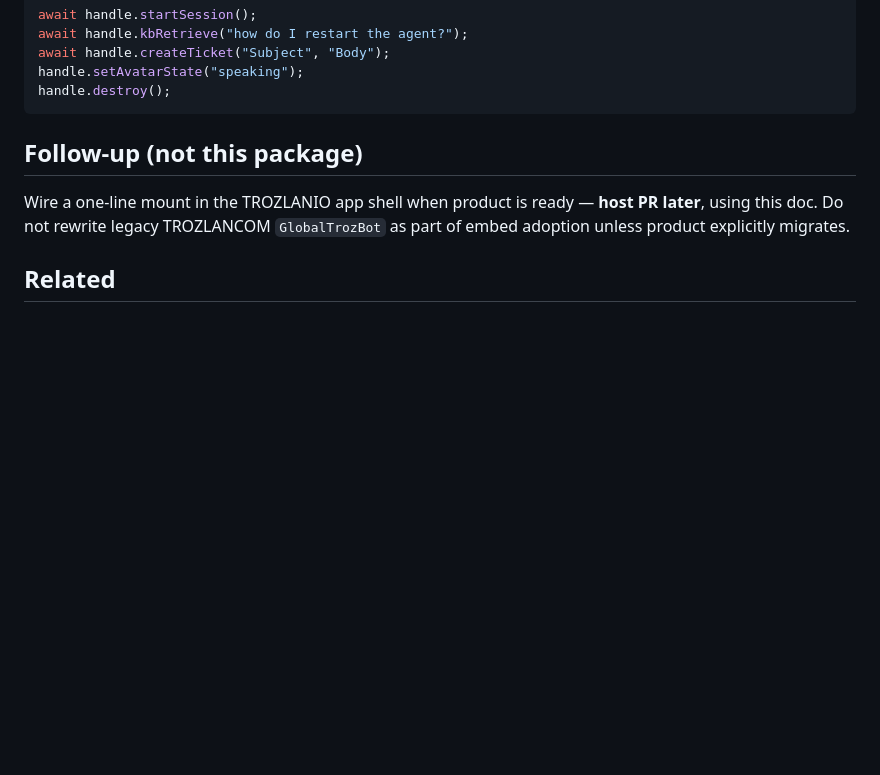
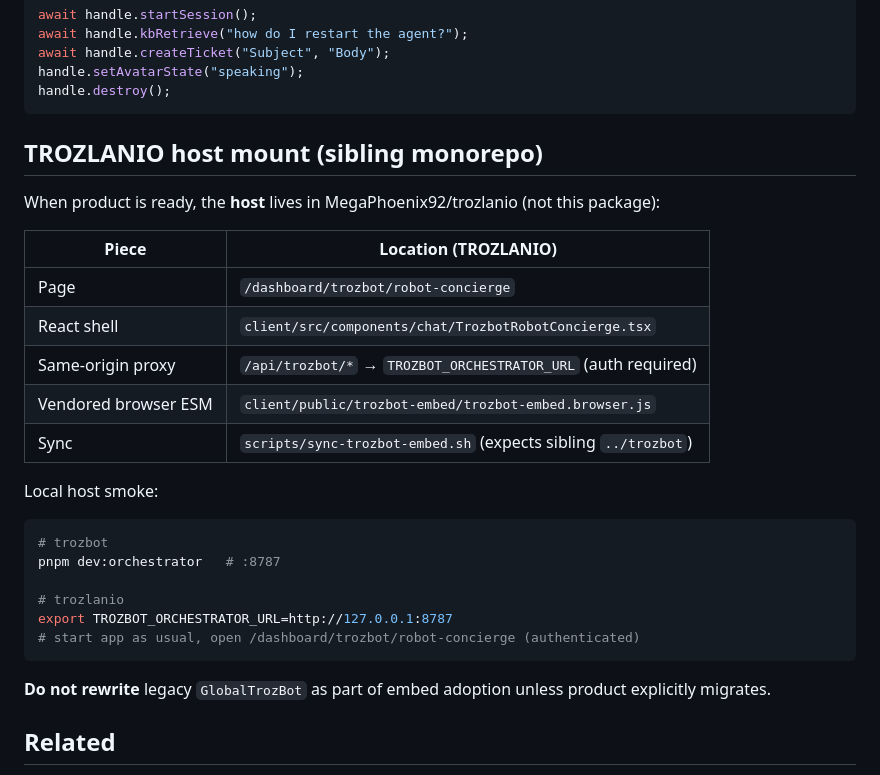
Before and after one commit to MegaPhoenix92/trozbot, a Markdown page: docs/EMBED.md, the part around the change. Drawn GitHub-style; blank space fills up the shorter version.

Commit message:
docs: document TROZLANIO host-mount path for embed (#15)
Point EMBED.md + README Status at platform page, /api/trozbot proxy,
and sync script without rewriting GlobalTrozBot.

Co-authored-by: MegaPhoenix92 <megaphoenix92@example.com>

````diff
--- a/docs/EMBED.md
+++ b/docs/EMBED.md
@@ -133,9 +133,30 @@ handle.setAvatarState("speaking");
 handle.destroy();
 ```
 
-## Follow-up (not this package)
+## TROZLANIO host mount (sibling monorepo)
 
-Wire a one-line mount in the TROZLANIO app shell when product is ready — **host PR later**, using this doc. Do not rewrite legacy TROZLANCOM `GlobalTrozBot` as part of embed adoption unless product explicitly migrates.
+When product is ready, the **host** lives in MegaPhoenix92/trozlanio (not this package):
+
+| Piece | Location (TROZLANIO) |
+|-------|----------------------|
+| Page | `/dashboard/trozbot/robot-concierge` |
+| React shell | `client/src/components/chat/TrozbotRobotConcierge.tsx` |
+| Same-origin proxy | `/api/trozbot/*` → `TROZBOT_ORCHESTRATOR_URL` (auth required) |
+| Vendored browser ESM | `client/public/trozbot-embed/trozbot-embed.browser.js` |
+| Sync | `scripts/sync-trozbot-embed.sh` (expects sibling `../trozbot`) |
+
+Local host smoke:
+
+```bash
+# trozbot
+pnpm dev:orchestrator   # :8787
+
+# trozlanio
+export TROZBOT_ORCHESTRATOR_URL=http://127.0.0.1:8787
+# start app as usual, open /dashboard/trozbot/robot-concierge (authenticated)
+```
+
+**Do not rewrite** legacy `GlobalTrozBot` as part of embed adoption unless product explicitly migrates.
 
 ## Related
 
````
Also changed, not shown: README.md (+1 -0 lines).
